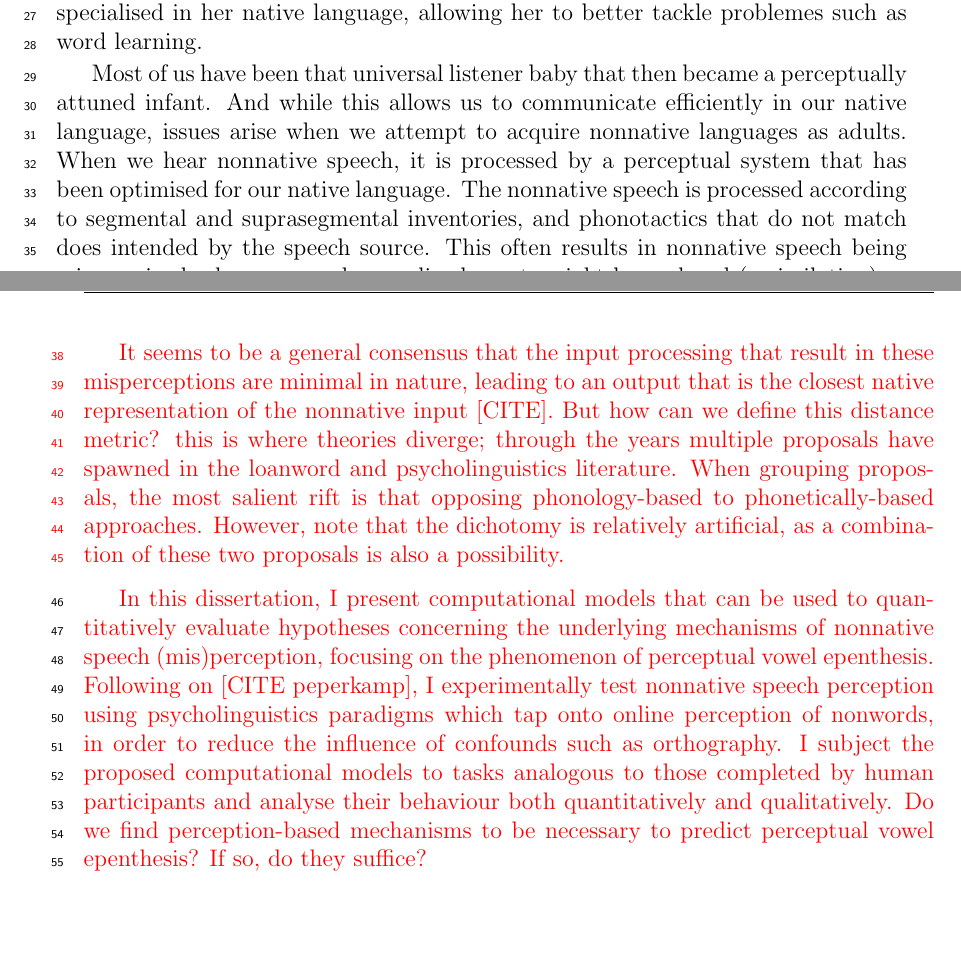
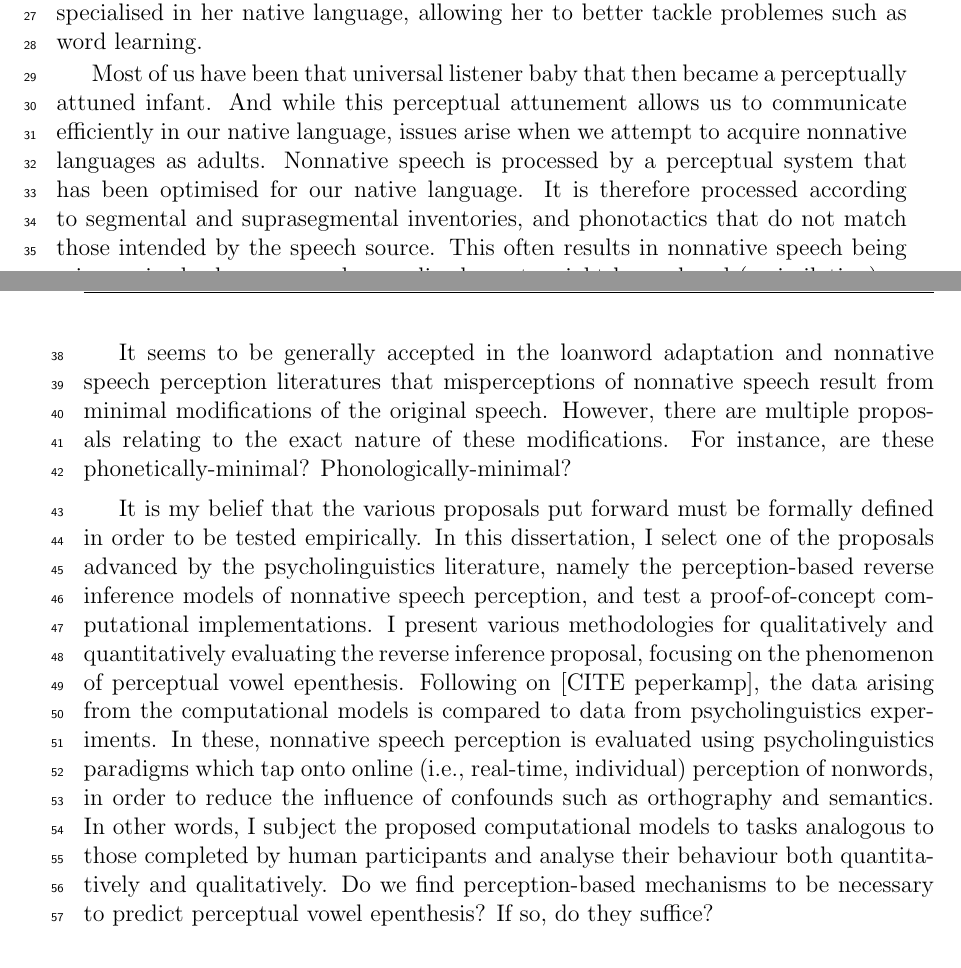
Before and after one commit to agr-ita/epen-thesis, a LaTeX thesis (main.tex, which reads chapters/chapter01-intro.tex): two parts of pages 9 and 10 of 112, joined at a grey line, cut so that both start at the same text. Compiled offline with pdfLaTeX.

Commit message:
Intro: updated first section 1.0
Changes according to feedback from Emmanuel and Thomas

```diff
--- a/chapters/chapter01-intro.tex
+++ b/chapters/chapter01-intro.tex
@@ -24,23 +20,20 @@ On the other hand, the infant also becomes aware of which phoneme combinations o
 
 Through the optimisation process that results in the acquisition of the nativephoneme inventory and native phonotactics, the infant's perceptual system becomes specialised in her native language, allowing her to better tackle problemes such as word learning.
 
-Most of us have been that universal listener baby that then became a perceptually attuned infant. And while this allows us to communicate efficiently in our native language, issues arise when we attempt to acquire nonnative languages as adults.
-When we hear nonnative speech, it is processed by a perceptual system that has been optimised for our native language. The nonnative speech is processed according to segmental and suprasegmental inventories, and phonotactics that do not match does intended by the speech source.
+Most of us have been that universal listener baby that then became a perceptually attuned infant. And while this perceptual attunement allows us to communicate efficiently in our native language, issues arise when we attempt to acquire nonnative languages as adults.
+Nonnative speech is processed by a perceptual system that has been optimised for our native language. It is therefore processed according to segmental and suprasegmental inventories, and phonotactics that do not match those intended by the speech source.
 This often results in nonnative speech being misperceived; phonemes and prosodic elements might be replaced (assimilation) or deleted (ellipsis). Additional phonemes might even be inserted (epenthesis).
 
-%%% Continue editing here %%%
-{\color{red}
-It seems to be a general consensus %amongst who??? which literature???
-that the input % input and output are reminiscent of theoretical linguistics, not perception! Perception: intput --processing/mapping---> output   ==> confusions / merging. Make sure to define input and output for EACH loanword and perception.
-processing that result in these misperceptions are minimal in nature, leading to an output that is the closest native representation of the nonnative input [CITE]. But how can we define this distance metric? this is where theories diverge; through the years multiple proposals have spawned in the loanword and psycholinguistics literature. When grouping proposals, the most salient rift is that opposing phonology-based to phonetically-based approaches. %Thomas: line 24: « When grouping  proposals, the most salient rift is that opposing phonology-based to phonetically-based approaches » -> introduire brièvement les concepts de phonology vs phonetics avant cette phrase?
-However, note that the dichotomy is relatively artificial, as a combination of these two proposals is also a possibility. % ED: "Balle dans le pied" :( | Thomas: phrase un peu bizarre
+It seems to be generally accepted in the loanword adaptation and nonnative speech perception literatures that misperceptions of nonnative speech result from minimal modifications of the original speech. However, there are multiple proposals relating to the exact nature of these modifications. For instance, are these phonetically-minimal? Phonologically-minimal?
+% - [ ] Paragraph 3: "There are multiple proposals. Need to better define them/have precise proposals to test empirically. Here: we take one of the proposals and put it to a test with a computational model"
 
-In this dissertation, I present computational models that can be used to quantitatively evaluate hypotheses concerning the underlying mechanisms of nonnative speech (mis)perception, focusing on the phenomenon of perceptual vowel epenthesis. Following on [CITE peperkamp], I experimentally test nonnative speech perception using psycholinguistics paradigms which tap onto online %Thomas: tu mentionnes plusieurs fois "online nonword perception", qu'est-ce que tu veux dire par "online" dans ce contexte?
-perception of nonwords, in order to reduce the influence of confounds such as orthography. %Thomas: line 33: what about semantic confounds?
-I subject the proposed computational models to tasks analogous to those completed by human participants and analyse their behaviour both quantitatively and qualitatively. Do we find perception-based mechanisms to be necessary to predict perceptual vowel epenthesis? If so, do they suffice?
-}
+It is my belief that the various proposals put forward must be formally defined in order to be tested empirically.
+In this dissertation, I select one of the proposals advanced by the psycholinguistics literature, namely the perception-based reverse inference models of nonnative speech perception, and test a proof-of-concept computational implementations.
+%For the purpose of this work, the computational models are issued from the field of automatic speech recognition (ASR).
+I present various methodologies for qualitatively and quantitatively evaluating the reverse inference proposal, focusing on the phenomenon of perceptual vowel epenthesis. Following on [CITE peperkamp], the data arising from the computational models is compared to data from psycholinguistics experiments. In these, nonnative speech perception is evaluated using psycholinguistics paradigms which tap onto online (i.e., real-time, individual) perception of nonwords, in order to reduce the influence of confounds such as orthography and semantics.
+In other words, I subject the proposed computational models to tasks analogous to those completed by human participants and analyse their behaviour both quantitatively and qualitatively. Do we find perception-based mechanisms to be necessary to predict perceptual vowel epenthesis? If so, do they suffice?
+
 % - [ ] OR: 1) Loanwords 2) Perception (->1 maybe explains loanwords) 3) Here: dealing with perception
-
 \section{Vowel epenthesis in loanword adaptations}
 \section{Perceptual vowel epenthesis}
 \section{Processing steps in perceptual vowel epenthesis}
```
Also changed, not shown: chapters/chapter01-intro.tex (6 more changed lines).
